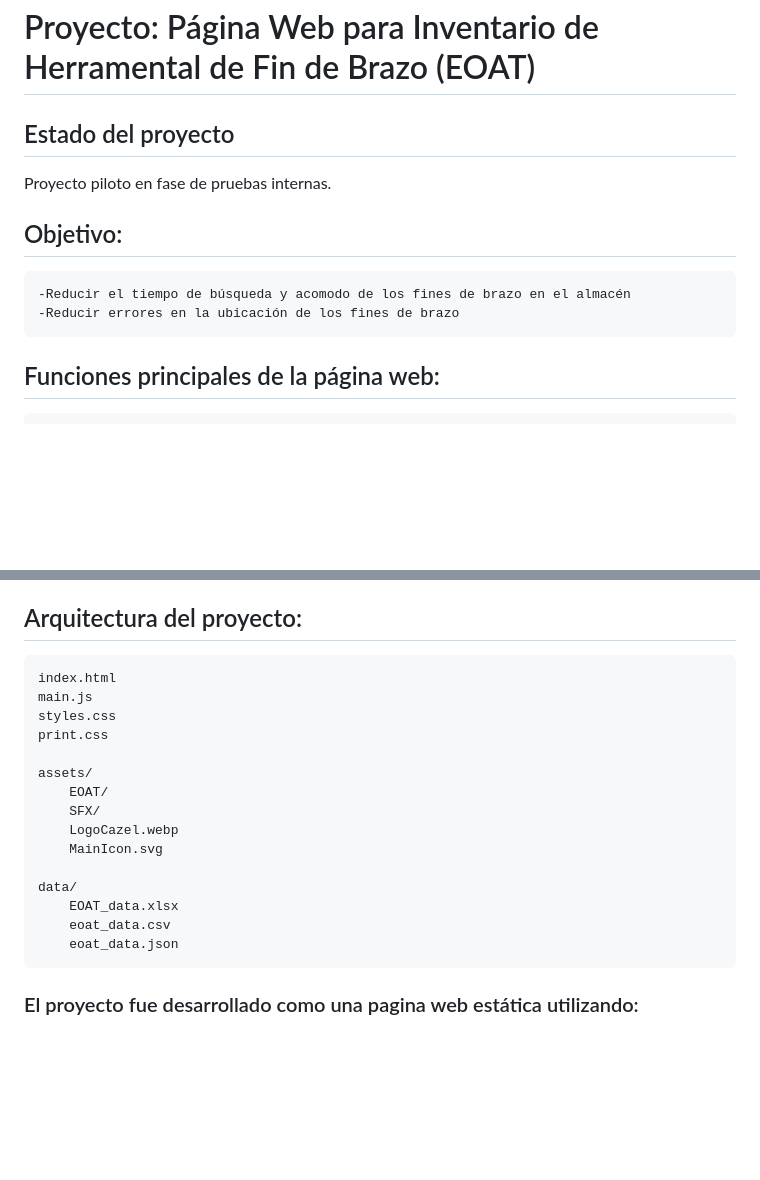
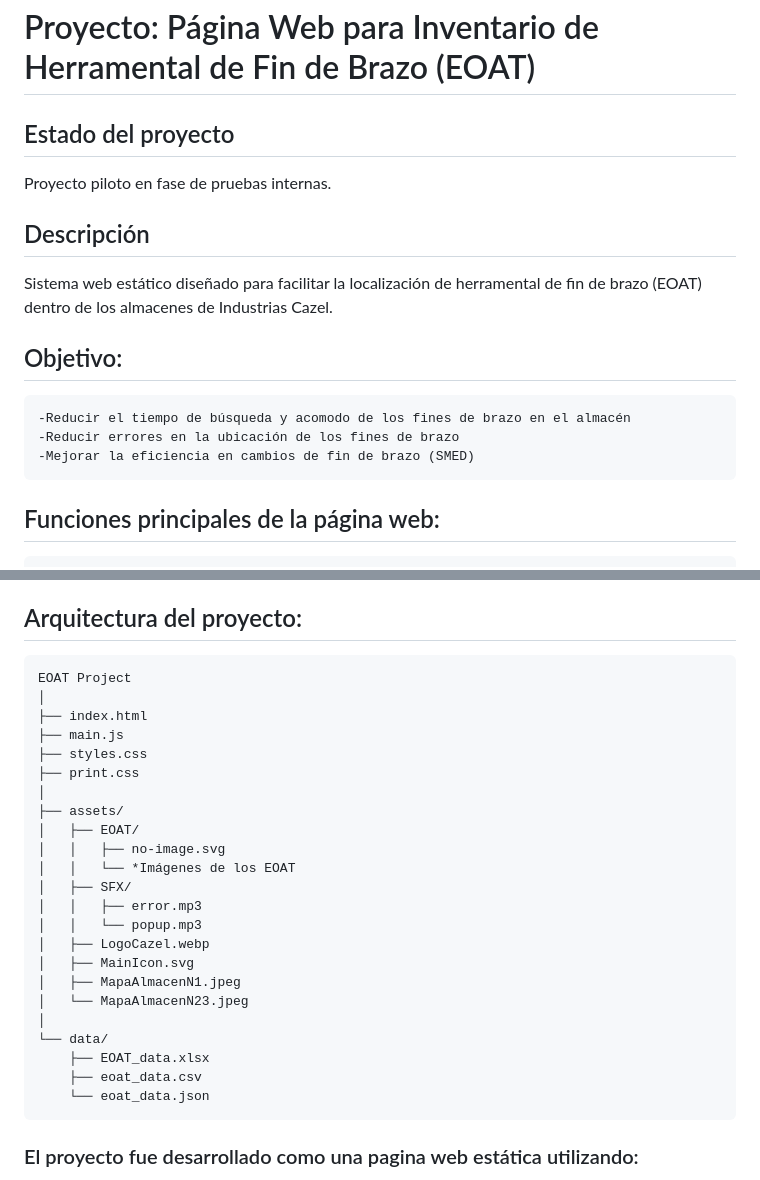
Before and after one commit to ProcesosCazel/Inventario, a Markdown page: README.md, 2 parts joined by grey strips. Rendered like a GitHub page; blank space fills up the shorter version.

```diff
--- a/README.md
+++ b/README.md
@@ -4,9 +4,14 @@
 
 Proyecto piloto en fase de pruebas internas.
 
+## Descripción
+
+Sistema web estático diseñado para facilitar la localización de herramental de fin de brazo (EOAT) dentro de los almacenes de Industrias Cazel.
+
 ## Objetivo:
     -Reducir el tiempo de búsqueda y acomodo de los fines de brazo en el almacén
     -Reducir errores en la ubicación de los fines de brazo
+    -Mejorar la eficiencia en cambios de fin de brazo (SMED)
 
 ## Funciones principales de la página web:
     -Buscar fin de brazo y mostrar
@@ -33,21 +38,29 @@ Solo requiere un navegador moderno:
 
 ## Arquitectura del proyecto:
 
-    index.html
-    main.js
-    styles.css
-    print.css
-
-    assets/
-        EOAT/
-        SFX/
-        LogoCazel.webp
-        MainIcon.svg
-
-    data/
-        EOAT_data.xlsx
-        eoat_data.csv
-        eoat_data.json
+    EOAT Project
+    │
+    ├── index.html
+    ├── main.js
+    ├── styles.css
+    ├── print.css
+    │
+    ├── assets/
+    │   ├── EOAT/
+    │   │   ├── no-image.svg
+    │   │   └── *Imágenes de los EOAT
+    │   ├── SFX/
+    │   │   ├── error.mp3
+    │   │   └── popup.mp3
+    │   ├── LogoCazel.webp
+    │   ├── MainIcon.svg
+    │   ├── MapaAlmacenN1.jpeg
+    │   └── MapaAlmacenN23.jpeg
+    │
+    └── data/
+        ├── EOAT_data.xlsx
+        ├── eoat_data.csv
+        └── eoat_data.json
 
 ### El proyecto fue desarrollado como una pagina web estática utilizando:
 
```
Also changed, not shown: other parts of README.md (+22 -22 lines).
